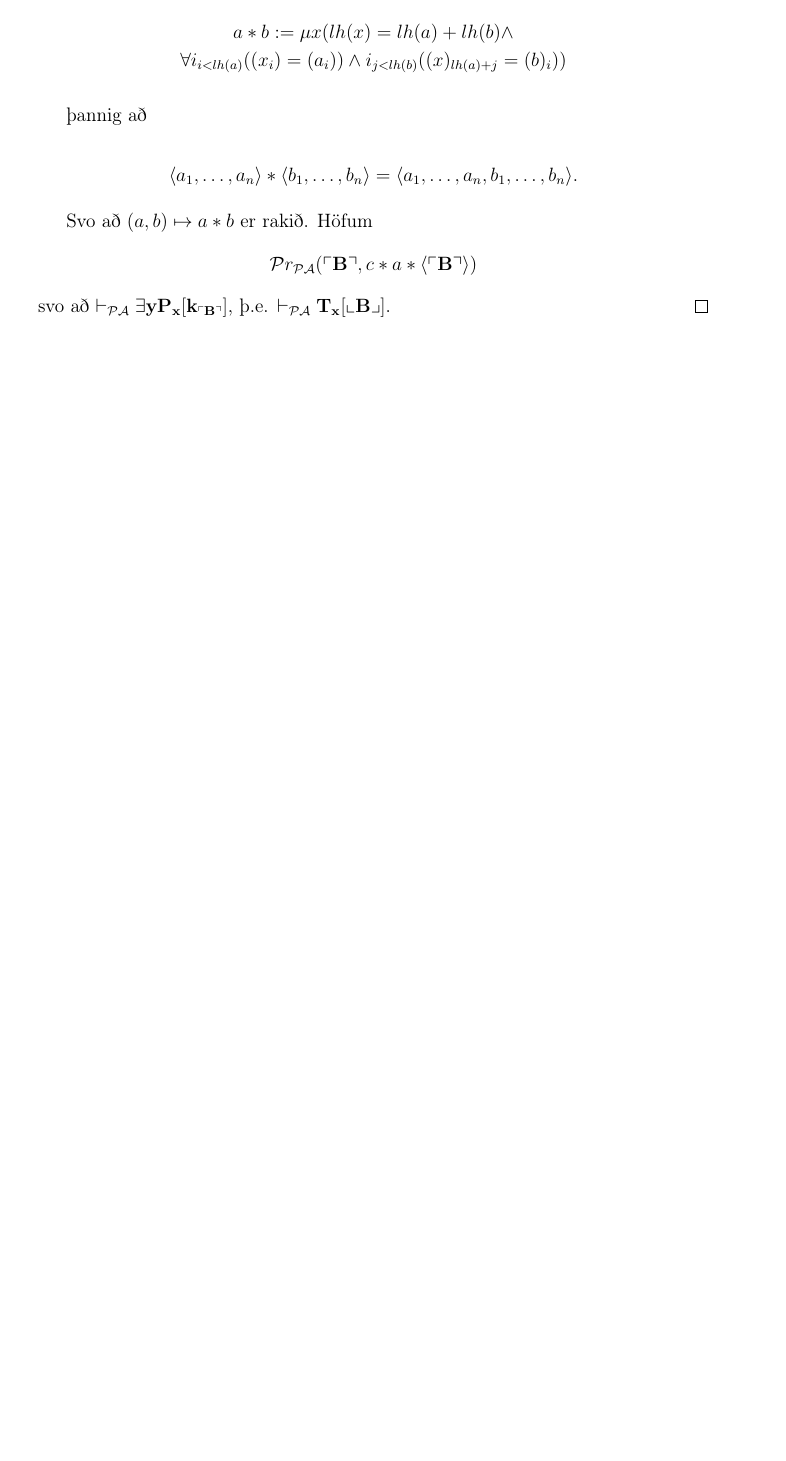
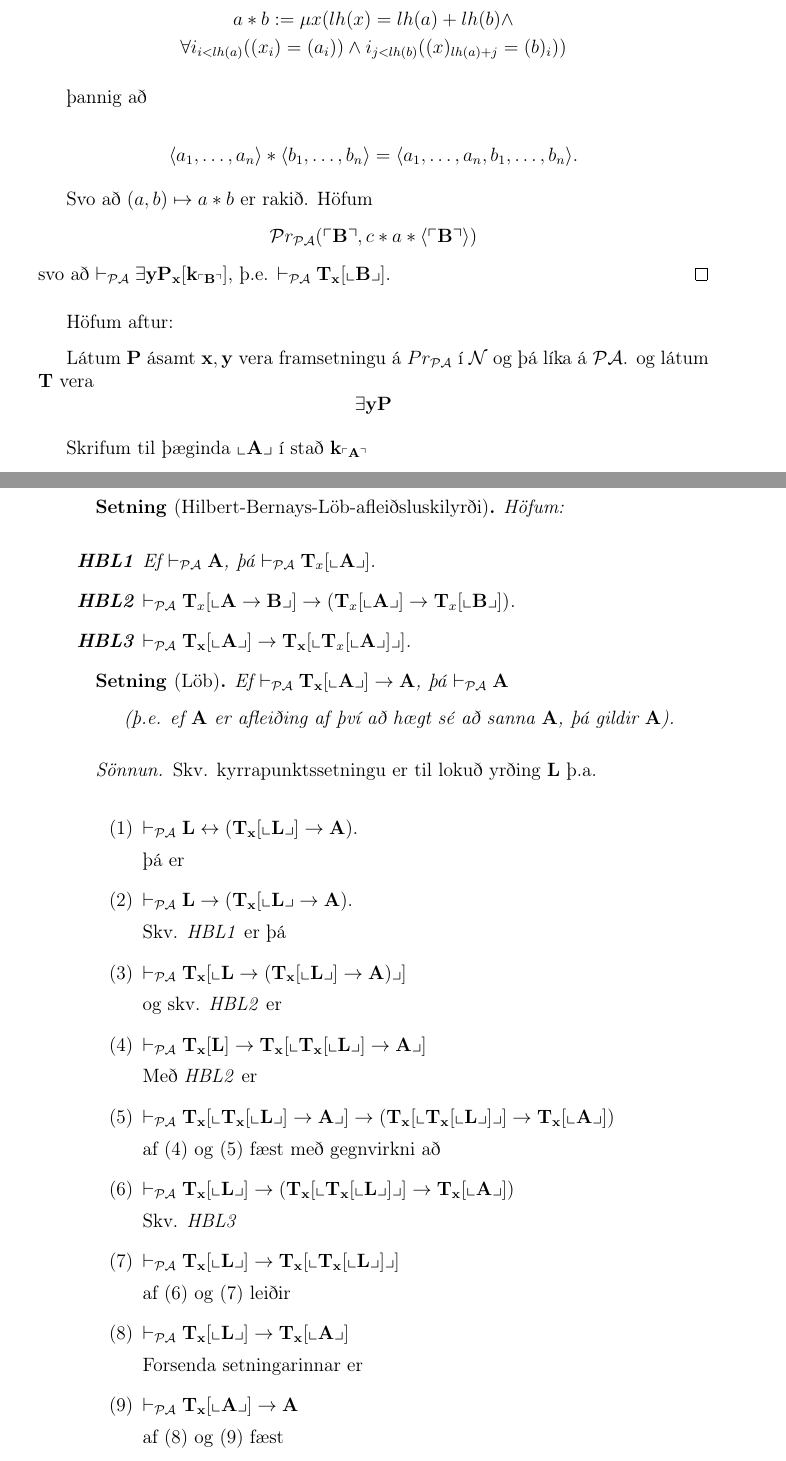
Before and after one commit to Tritlo/Rokfraedi, a LaTeX book (Rokfraedi.tex): part of page 53 of 53 before the commit and two parts of pages 53 and 54 of 55 after it, the two joined at a grey line, cut so that both start at the same text, the shorter picture padded with empty space. Compiled offline with pdfLaTeX.

Commit message:
2014-11-27 fyrri

```diff
--- a/Rokfraedi.tex
+++ b/Rokfraedi.tex
@@ -20,7 +20,9 @@
 \newcommand{\bE}{\mathbf{E}}
 \newcommand{\bG}{\mathbf{G}}
 \newcommand{\bR}{\mathbf{R}}
+\newcommand{\bS}{\mathbf{S}}
 \newcommand{\bT}{\mathbf{T}}
+\newcommand{\bL}{\mathbf{L}}
 \newcommand{\bP}{\mathbf{P}}
 \newcommand{\bc}{\mathbf{c}}
 \newcommand{\bX}{\mathbf{X}}
@@ -40,6 +42,7 @@
 \newcommand{\vT}{\vdash_{\cT}}
 \newcommand{\vR}{\vdash_{\cR}}
 \newcommand{\vP}{\vdash_{\PA}}
+\newcommand{\bTx}{\bT_{\bx}}
 \newcommand{\thT}{Thm_{\cT}}
 
 \DeclarePairedDelimiter{\god}{\ulcorner}{\urcorner}
@@ -2518,3 +2521,66 @@ Svo að $(a,b) \mapsto a*b$ er rakið. Höfum
 \[ \cP r_{\PA} (\god{\bB}, c * a * \braket{\god{\bB}})\]
 svo að $\vP \exists \by \bP_{\bx}[\bk_{\god{\bB}}]$, þ.e. $\vP \bT_{\bx} [\pg{\bB}]$.
 \end{proof}
+
+
+Höfum aftur:
+
+Látum $\bP$ ásamt $\bx,\by$ vera framsetningu á
+$Pr_{\cP\cA}$ í $\cN$ og þá líka á $\PA$.
+ og látum $\bT$ vera
+ \[ \exists \by \bP \]
+
+Skrifum til þæginda $\pg{\bA}$ í stað $\bk_{\god{\bA}}$
+
+\begin{setn}[Hilbert-Bernays-Löb-afleiðsluskilyrði]
+  Höfum:
+\begin{enumerate}[label=\textbf{HBL\arabic*}]
+  \item Ef $\vdash_{\PA} \bA$, þá $\vP \bT_{x} [\pg{\bA}]$.
+  \item $\vP \bT_x [\pg{\bA \to \bB}] \to (\bT_x[\pg{\bA}] \to \bT_x[\pg{\bB}])$.
+
+  \item $\vP \bT_{\bx}[\pg{\bA}] \to \bT_{\bx}[ \pg{\bT_x[\pg{\bA}]}]$.
+  \end{enumerate}
+\end{setn}
+
+\begin{setn}[Löb]
+  Ef $ \vP \bT_{\bx}[\pg{\bA}] \to \bA$, þá $\vP \bA$
+
+(þ.e. ef $\bA$ er afleiðing af því að hægt sé að sanna $\bA$, þá gildir $\bA$).
+\end{setn}
+
+\begin{proof}
+Skv. kyrrapunktssetningu er til lokuð yrðing $\bL$ þ.a.
+
+\begin{enumerate}[(1)]
+\item  $\vP \bL \leftrightarrow (\bT_{\bx} [\pg{\bL}] \to \bA).$
+
+þá er
+\item $\vP \bL \to (\bT_{\bx}[\pg{\bL} \to \bA)$.
+
+Skv. \emph{HBL1} er þá
+\item $\vP \bT_{\bx}[\pg{\bL \to (\bT_{\bx}[\pg{\bL}]\to \bA)}]$
+
+og skv. \emph{HBL2} er
+\item $\vP \bT_{\bx}[\bL] \to \bT_{\bx}[\pg{\bT_{\bx} [\pg{\bL}] \to \bA}]$
+
+Með \emph{HBL2} er
+\item $\vP \bT_{\bx}[\pg{\bT_{\bx}[\pg{\bL}] \to \bA}] \to (\bT_{\bx}[\pg{\bTx[\pg{\bL}]}] \to \bTx[\pg{\bA}])$
+
+af (4) og (5) fæst með gegnvirkni að
+
+\item  $\vP \bTx[\pg{\bL}] \to (\bTx[\pg{\bTx[\pg{\bL}]}] \to \bTx[\pg{\bA}])$
+
+Skv. \emph{HBL3}
+\item
+ $\vP \bTx [\pg{\bL}] \to \bTx [\pg{\bTx[\pg{\bL}]}]$
+
+af (6) og (7) leiðir
+
+\item $\vP \bTx[\pg{\bL}] \to \bTx[\pg{\bA}]$
+
+Forsenda setningarinnar er
+
+\item $\vP \bTx[\pg{\bA}] \to \bA$
+
+af (8) og (9) fæst
+\item $\vP \bTx [\pg{\bL}] \to \bA$
```
Also changed, not shown: Rokfraedi.tex (60 more changed lines).
